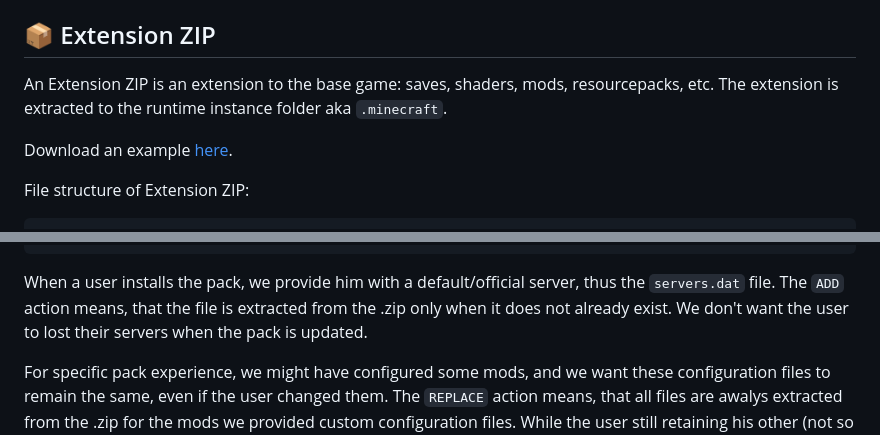
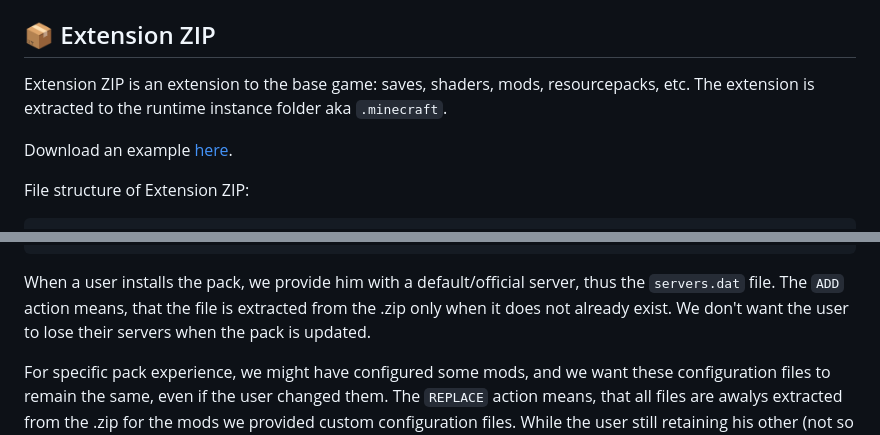
Before and after one commit to Skulaurun/Aperiment, a Markdown page: README.md, 2 parts joined by grey strips. Drawn GitHub-style.

Commit message:
Update README.md Fix grammar

````diff
--- a/README.md
+++ b/README.md
@@ -104,7 +104,7 @@ To create your own pack, you need to host a JSON Manifest, for example on GitHub
 `[default/jvmArguments]` - Default JVM arguments, e.g. for minimum memory requirements.
 
 ## 📦 Extension ZIP
-An Extension ZIP is an extension to the base game: saves, shaders, mods, resourcepacks, etc. The extension is extracted to the runtime instance folder aka `.minecraft`.
+Extension ZIP is an extension to the base game: saves, shaders, mods, resourcepacks, etc. The extension is extracted to the runtime instance folder aka `.minecraft`.
 
 Download an example [here](https://www.dropbox.com/s/bblcjk7wbdt351q/skultech-1.4.1.zip?dl=1).<br>
 
@@ -148,7 +148,7 @@ An `action` specifies how to treat zip entries.
   }
 ]
 ```
-When a user installs the pack, we provide him with a default/official server, thus the `servers.dat` file. The `ADD` action means, that the file is extracted from the .zip only when it does not already exist. We don't want the user to lost their servers when the pack is updated.
+When a user installs the pack, we provide him with a default/official server, thus the `servers.dat` file. The `ADD` action means, that the file is extracted from the .zip only when it does not already exist. We don't want the user to lose their servers when the pack is updated.
 
 For specific pack experience, we might have configured some mods, and we want these configuration files to remain the same, even if the user changed them. The `REPLACE` action means, that all files are awalys extracted from the .zip for the mods we provided custom configuration files. While the user still retaining his other (not so important) mod configs, e. g. client-side BetterFoliage, etc.
 
````
